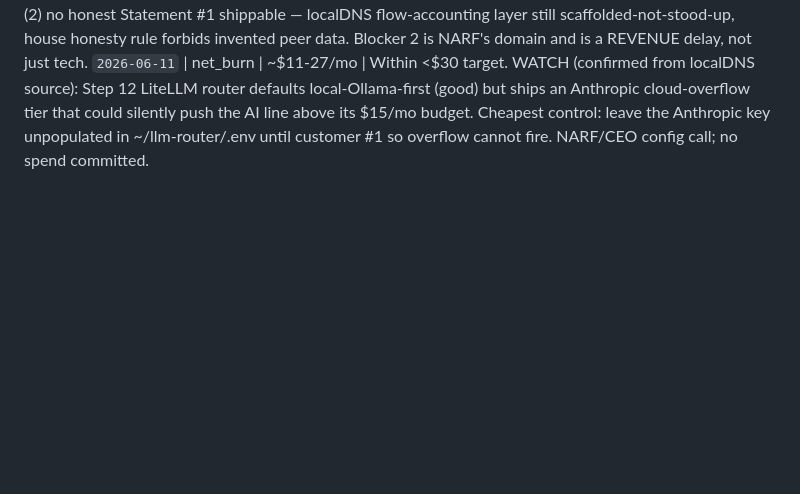
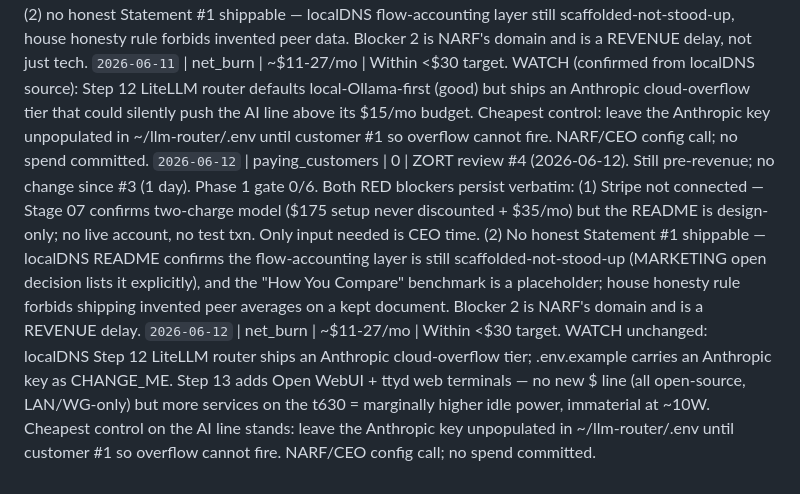
Before and after one commit to a777ance/DESIGN-Full-Workflow-Integration-end-to-end-, a Markdown page: docs/ai-cfo/metrics.md, the part around the change. Drawn GitHub-style; blank space fills up the shorter version.

Commit message:
ZORT session update — 2026-06-12

```diff
--- a/docs/ai-cfo/metrics.md
+++ b/docs/ai-cfo/metrics.md
@@ -43,3 +43,5 @@ Appended by ZORT's `log_metric` tool — newest first (reverse-chronological). E
 `2026-06-10` | net_burn | ~$11-27/mo | Within <$30 target. WATCH: localDNS Step 12 LLM router has an Anthropic cloud-overflow tier that could push the AI line above its $15/mo budget. Recommend local-models-only default until customer #1.
 `2026-06-11` | paying_customers | 0 | ZORT review #3 (2026-06-11). Still pre-revenue; no change since #2 (7 days). Phase 1 gate 0/6. Two RED blockers persist: (1) Stripe not connected (Stage 07 — CEO signup, $0 cost, only blocker input is CEO time); (2) no honest Statement #1 shippable — localDNS flow-accounting layer still scaffolded-not-stood-up, house honesty rule forbids invented peer data. Blocker 2 is NARF's domain and is a REVENUE delay, not just tech.
 `2026-06-11` | net_burn | ~$11-27/mo | Within <$30 target. WATCH (confirmed from localDNS source): Step 12 LiteLLM router defaults local-Ollama-first (good) but ships an Anthropic cloud-overflow tier that could silently push the AI line above its $15/mo budget. Cheapest control: leave the Anthropic key unpopulated in ~/llm-router/.env until customer #1 so overflow cannot fire. NARF/CEO config call; no spend committed.
+`2026-06-12` | paying_customers | 0 | ZORT review #4 (2026-06-12). Still pre-revenue; no change since #3 (1 day). Phase 1 gate 0/6. Both RED blockers persist verbatim: (1) Stripe not connected — Stage 07 confirms two-charge model ($175 setup never discounted + $35/mo) but the README is design-only; no live account, no test txn. Only input needed is CEO time. (2) No honest Statement #1 shippable — localDNS README confirms the flow-accounting layer is still scaffolded-not-stood-up (MARKETING open decision lists it explicitly), and the "How You Compare" benchmark is a placeholder; house honesty rule forbids shipping invented peer averages on a kept document. Blocker 2 is NARF's domain and is a REVENUE delay.
+`2026-06-12` | net_burn | ~$11-27/mo | Within <$30 target. WATCH unchanged: localDNS Step 12 LiteLLM router ships an Anthropic cloud-overflow tier; .env.example carries an Anthropic key as CHANGE_ME. Step 13 adds Open WebUI + ttyd web terminals — no new $ line (all open-source, LAN/WG-only) but more services on the t630 = marginally higher idle power, immaterial at ~10W. Cheapest control on the AI line stands: leave the Anthropic key unpopulated in ~/llm-router/.env until customer #1 so overflow cannot fire. NARF/CEO config call; no spend committed.
```
Also changed, not shown: 1 other file.
